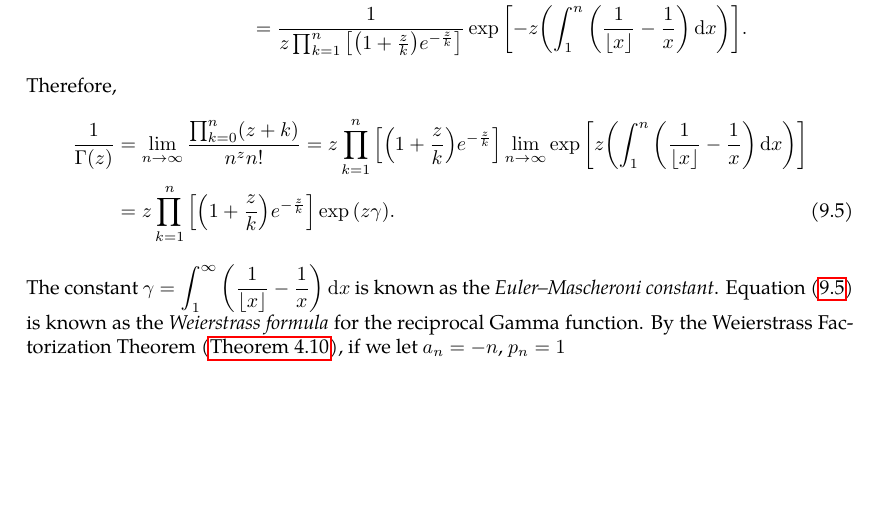
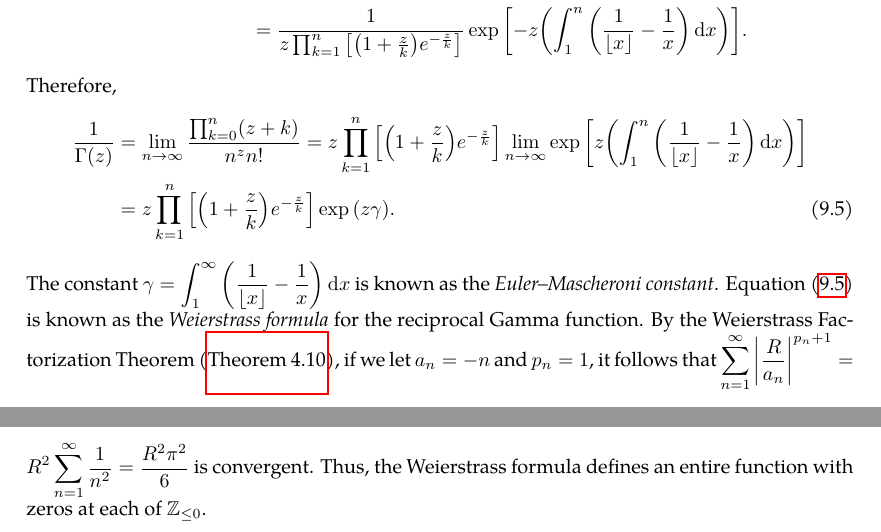
Before and after one commit to slipperking/complex-analysis-latex, a LaTeX document (main.tex): part of page 115 of 115 before the commit and two parts of pages 115 and 116 of 116 after it, the two joined at a grey line, cut so that both start at the same text, the shorter picture padded with empty space. Compiled offline with pdfLaTeX.

Commit message:
overleaf_to_git (Fri Jul 18 00:03:00 2025 -0700): update main.tex from r17966 to r17972

```diff
--- a/main.tex
+++ b/main.tex
@@ -2939,5 +2940,5 @@ Therefore,
     \frac{1}{\Gamma(z)}&=\lim_{n\to\infty}\frac{\prod_{k=0}^n(z+k)}{n^z n!}=z\prod_{k=1}^n\qty[\qty(1+\frac{z}{k})e^{-\frac{z}{k}}]\lim_{n\to\infty}\exp\qty[z\qty(\int_1^n\qty(\frac{1}{\floor{x}}-\frac{1}{x})\ddx)]\nonumber\\
     &=z\prod_{k=1}^n\qty[\qty(1+\frac{z}{k})e^{-\frac{z}{k}}]\exp\qty(z\gamma).\label{eq:gammafunctionweierstrassformula}
 \end{align}
-The constant \(\gamma=\int_1^\infty\qty(\frac{1}{\floor{x}}-\frac{1}{x})\ddx\) is known as the \textit{Euler--Mascheroni constant}. Equation~\eqref{eq:gammafunctionweierstrassformula} is known as the \textit{Weierstrass formula} for the reciprocal Gamma function. By the Weierstrass Factorization Theorem (\autoref{thm:weierstrassfactorization}), if we let \(a_n=-n\), \(p_n=1\)
+The constant \(\gamma=\int_1^\infty\qty(\frac{1}{\floor{x}}-\frac{1}{x})\ddx\) is known as the \textit{Euler--Mascheroni constant}. Equation~\eqref{eq:gammafunctionweierstrassformula} is known as the \textit{Weierstrass formula} for the reciprocal Gamma function. By the Weierstrass Factorization Theorem (\autoref{thm:weierstrassfactorization}), if we let \(a_n=-n\) and \(p_n=1\), it follows that \(\sum_{n=1}^\infty\abs{\frac{R}{a_n}}^{p_n+1}=R^2\sum_{n=1}^\infty\frac{1}{n^2}=\frac{R^2\pi^2}{6}\) is convergent. Thus, the Weierstrass formula defines an entire function with zeros at each of \(\mathbb{Z}_{\leq 0}\).
 \end{document}
```
Also changed, not shown: main.tex (3 more changed lines).
